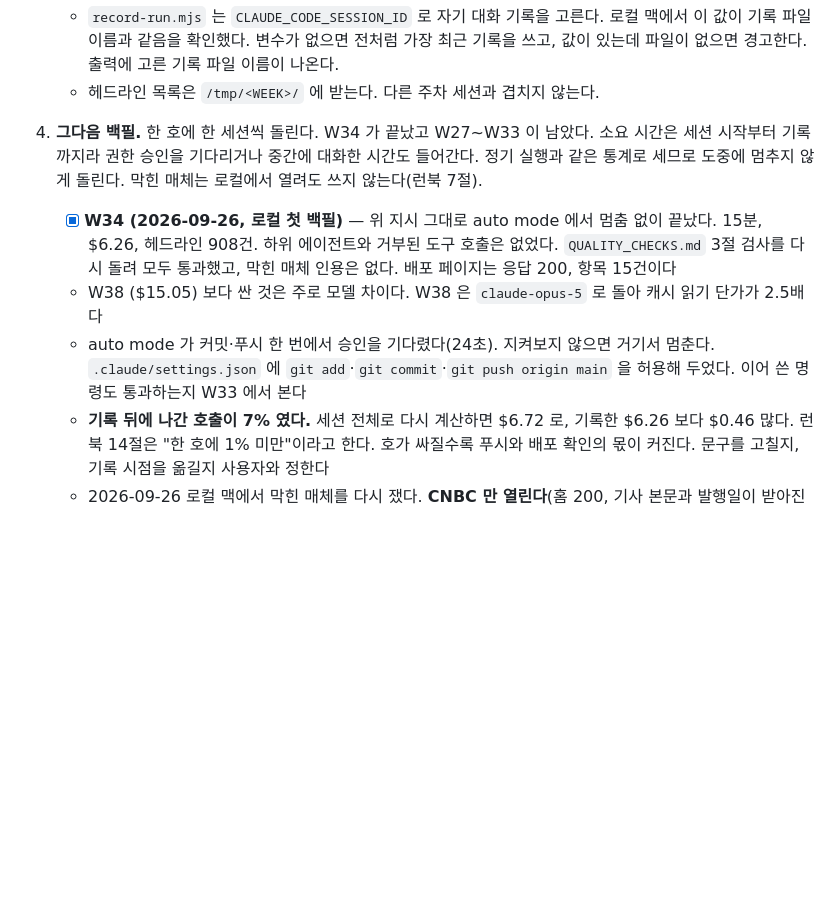
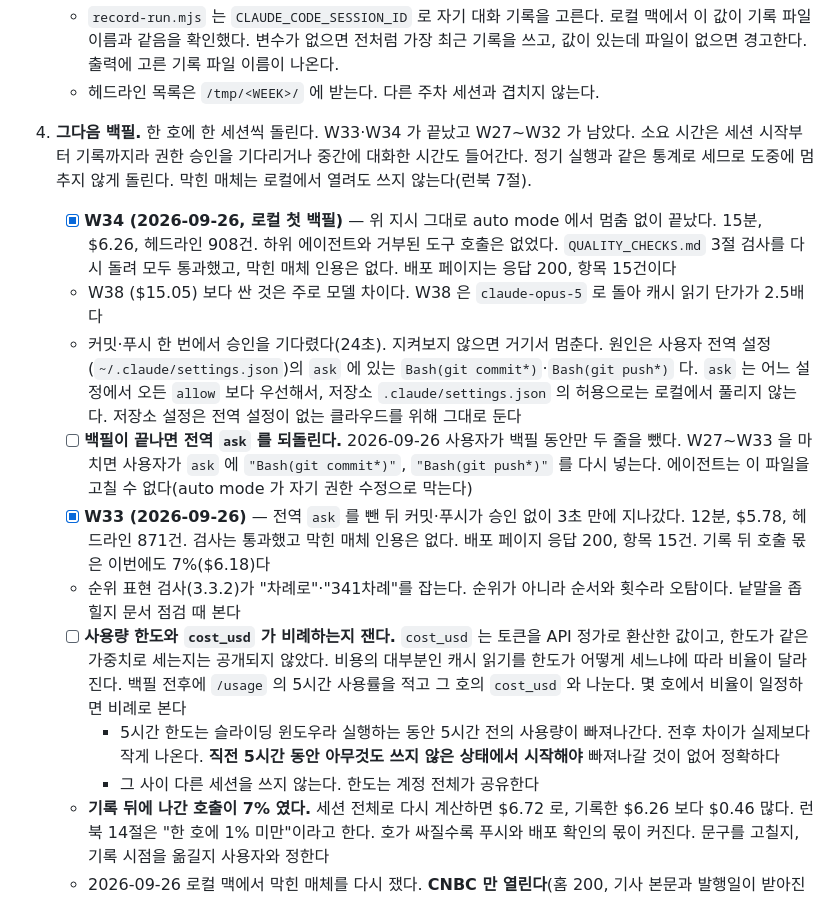
Before and after one commit to yg-moon/ai-weekly-news, a Markdown page: docs/PLAN.md, the part around the change. Drawn GitHub-style; blank space fills up the shorter version.

Commit message:
Record the W33 backfill and why commits stopped for approval
Co-Authored-By: Claude Opus 5.5 <noreply@anthropic.com>

```diff
--- a/docs/PLAN.md
+++ b/docs/PLAN.md
@@ -62,10 +62,16 @@ W35~W38 네 주차를 `QUALITY_CHECKS.md` 3절 전부와 독자 읽기로 점검
    - `record-run.mjs` 는 `CLAUDE_CODE_SESSION_ID` 로 자기 대화 기록을 고른다. 로컬 맥에서 이 값이 기록 파일 이름과 같음을 확인했다. 변수가 없으면 전처럼 가장 최근 기록을 쓰고, 값이 있는데 파일이 없으면 경고한다. 출력에 고른 기록 파일 이름이 나온다.
    - 헤드라인 목록은 `/tmp/<WEEK>/` 에 받는다. 다른 주차 세션과 겹치지 않는다.
 
-4. **그다음 백필.** 한 호에 한 세션씩 돌린다. W34 가 끝났고 W27~W33 이 남았다. 소요 시간은 세션 시작부터 기록까지라 권한 승인을 기다리거나 중간에 대화한 시간도 들어간다. 정기 실행과 같은 통계로 세므로 도중에 멈추지 않게 돌린다. 막힌 매체는 로컬에서 열려도 쓰지 않는다(런북 7절).
+4. **그다음 백필.** 한 호에 한 세션씩 돌린다. W33·W34 가 끝났고 W27~W32 가 남았다. 소요 시간은 세션 시작부터 기록까지라 권한 승인을 기다리거나 중간에 대화한 시간도 들어간다. 정기 실행과 같은 통계로 세므로 도중에 멈추지 않게 돌린다. 막힌 매체는 로컬에서 열려도 쓰지 않는다(런북 7절).
    - [x] **W34 (2026-09-26, 로컬 첫 백필)** — 위 지시 그대로 auto mode 에서 멈춤 없이 끝났다. 15분, $6.26, 헤드라인 908건. 하위 에이전트와 거부된 도구 호출은 없었다. `QUALITY_CHECKS.md` 3절 검사를 다시 돌려 모두 통과했고, 막힌 매체 인용은 없다. 배포 페이지는 응답 200, 항목 15건이다
    - W38 ($15.05) 보다 싼 것은 주로 모델 차이다. W38 은 `claude-opus-5` 로 돌아 캐시 읽기 단가가 2.5배다
-   - auto mode 가 커밋·푸시 한 번에서 승인을 기다렸다(24초). 지켜보지 않으면 거기서 멈춘다. `.claude/settings.json` 에 `git add`·`git commit`·`git push origin main` 을 허용해 두었다. 이어 쓴 명령도 통과하는지 W33 에서 본다
+   - 커밋·푸시 한 번에서 승인을 기다렸다(24초). 지켜보지 않으면 거기서 멈춘다. 원인은 사용자 전역 설정(`~/.claude/settings.json`)의 `ask` 에 있는 `Bash(git commit*)`·`Bash(git push*)` 다. `ask` 는 어느 설정에서 오든 `allow` 보다 우선해서, 저장소 `.claude/settings.json` 의 허용으로는 로컬에서 풀리지 않는다. 저장소 설정은 전역 설정이 없는 클라우드를 위해 그대로 둔다
+   - [ ] **백필이 끝나면 전역 `ask` 를 되돌린다.** 2026-09-26 사용자가 백필 동안만 두 줄을 뺐다. W27~W33 을 마치면 사용자가 `ask` 에 `"Bash(git commit*)"`, `"Bash(git push*)"` 를 다시 넣는다. 에이전트는 이 파일을 고칠 수 없다(auto mode 가 자기 권한 수정으로 막는다)
+   - [x] **W33 (2026-09-26)** — 전역 `ask` 를 뺀 뒤 커밋·푸시가 승인 없이 3초 만에 지나갔다. 12분, $5.78, 헤드라인 871건. 검사는 통과했고 막힌 매체 인용은 없다. 배포 페이지 응답 200, 항목 15건. 기록 뒤 호출 몫은 이번에도 7%($6.18)다
+   - 순위 표현 검사(3.3.2)가 "차례로"·"341차례"를 잡는다. 순위가 아니라 순서와 횟수라 오탐이다. 낱말을 좁힐지 문서 점검 때 본다
+   - [ ] **사용량 한도와 `cost_usd` 가 비례하는지 잰다.** `cost_usd` 는 토큰을 API 정가로 환산한 값이고, 한도가 같은 가중치로 세는지는 공개되지 않았다. 비용의 대부분인 캐시 읽기를 한도가 어떻게 세느냐에 따라 비율이 달라진다. 백필 전후에 `/usage` 의 5시간 사용률을 적고 그 호의 `cost_usd` 와 나눈다. 몇 호에서 비율이 일정하면 비례로 본다
+     - 5시간 한도는 슬라이딩 윈도우라 실행하는 동안 5시간 전의 사용량이 빠져나간다. 전후 차이가 실제보다 작게 나온다. **직전 5시간 동안 아무것도 쓰지 않은 상태에서 시작해야** 빠져나갈 것이 없어 정확하다
+     - 그 사이 다른 세션을 쓰지 않는다. 한도는 계정 전체가 공유한다
    - **기록 뒤에 나간 호출이 7% 였다.** 세션 전체로 다시 계산하면 $6.72 로, 기록한 $6.26 보다 $0.46 많다. 런북 14절은 "한 호에 1% 미만"이라고 한다. 호가 싸질수록 푸시와 배포 확인의 몫이 커진다. 문구를 고칠지, 기록 시점을 옮길지 사용자와 정한다
    - 2026-09-26 로컬 맥에서 막힌 매체를 다시 쟀다. **CNBC 만 열린다**(홈 200, 기사 본문과 발행일이 받아진다). Bloomberg 는 홈이 200 이지만 기사는 첫 문단만 오고 나머지는 사이트 메뉴다. Reuters·WSJ(401), AP·France 24·Times of Israel·Axios·Sky News(403), VentureBeat(429), Washington Post(연결 실패)는 로컬에서도 막힌다. 로컬 세션이 어길 수 있는 것은 사실상 CNBC 하나다. 클라우드에서는 CNBC 가 여전히 막힌다
 
```
